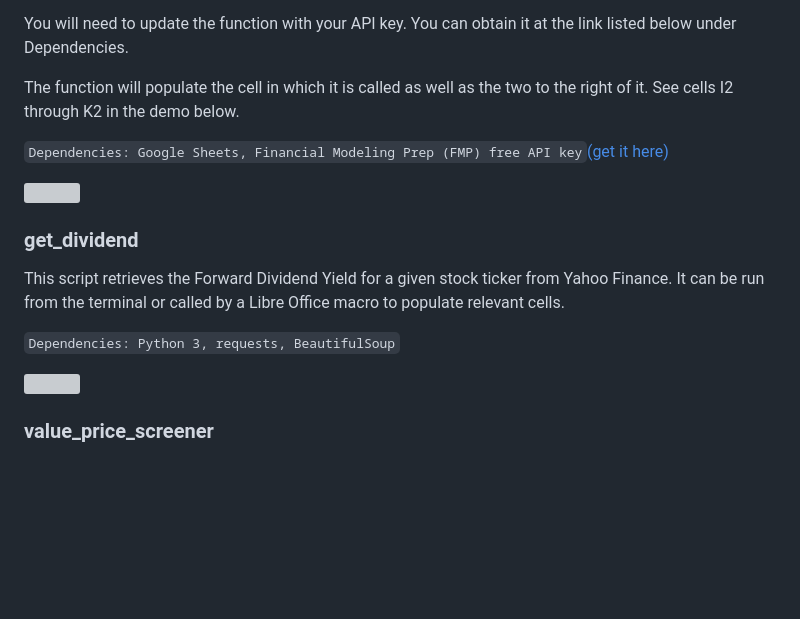
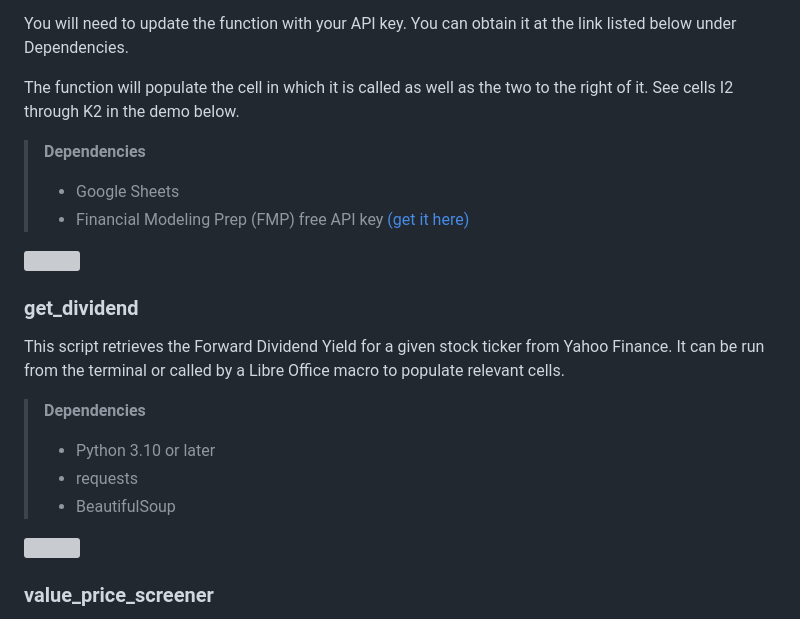
Before and after one commit to sancheza/financial-analytics, a Markdown page: README.md, the part around the change. Rendered like a GitHub page; blank space fills up the shorter version; grey boxes are pictures that could not be loaded.

````diff
--- a/README.md
+++ b/README.md
@@ -70,7 +70,9 @@ You will need to update the function with your API key. You can obtain it at the
 The function will populate the cell in which it is called as well as the two to the right of it. See cells I2 through K2 in the demo below.
 
 
-```Dependencies: Google Sheets, Financial Modeling Prep (FMP) free API key```[(get it here)](https://financialmodelingprep.com)
+> **Dependencies**
+> - Google Sheets
+> - Financial Modeling Prep (FMP) free API key [(get it here)](https://financialmodelingprep.com)
 
 ![](https://github.com/sancheza/Finance-scripts/blob/main/assets/getBookValueFMP-demo.gif)
 
@@ -78,7 +80,10 @@ The function will populate the cell in which it is called as well as the two to
 ### get_dividend
 This script retrieves the Forward Dividend Yield for a given stock ticker from Yahoo Finance. It can be run from the terminal or called by a Libre Office macro to populate relevant cells.
 
-```Dependencies: Python 3, requests, BeautifulSoup```
+> **Dependencies**
+> - Python 3.10 or later
+> - requests
+> - BeautifulSoup
 
 ![](https://github.com/sancheza/Finance-scripts/blob/main/assets/get_dividend_demo.gif)
 
````
